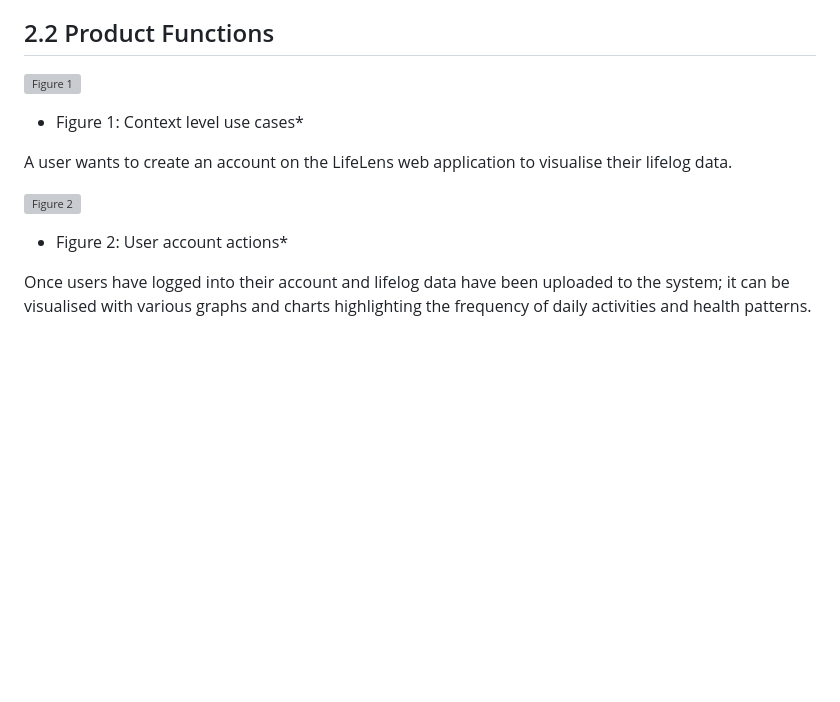
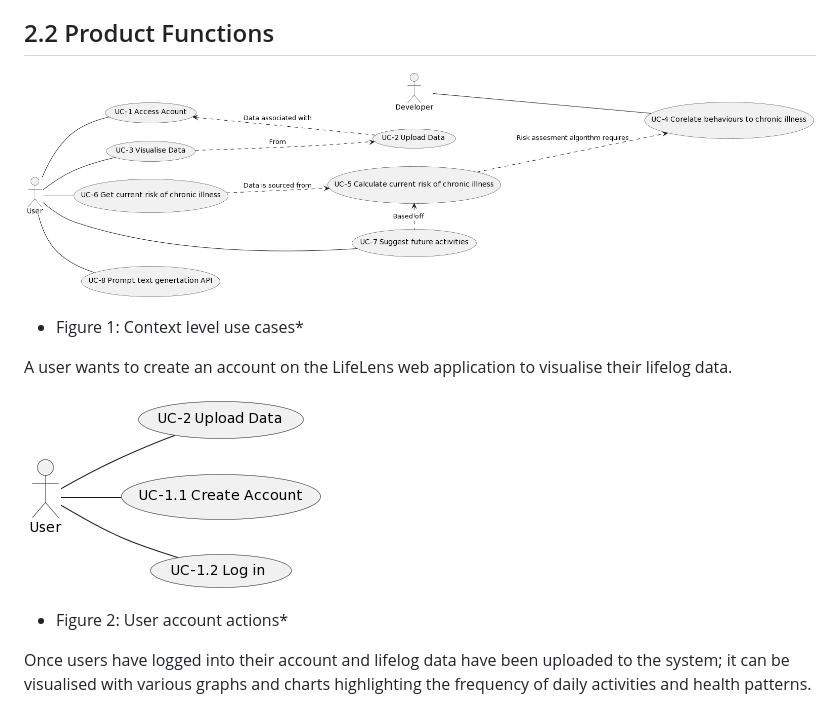
Before and after one commit to Michael-Regan03/2024-CA326-mregan-lifelens, a Markdown page: LifeLensSRS.md, the part around the change printed below. Rendered like a GitHub page; blank space fills up the shorter version; grey boxes are pictures that could not be loaded.

Commit message:
fixing images

```diff
--- a/LifeLensSRS.md
+++ b/LifeLensSRS.md
@@ -41,12 +41,12 @@ Lifelog is a self-contained product with two purposes:
 
 ## 2.2 Product Functions
 
-![Figure 1](images/image3.jpg)
+![Figure 1](images/image3.png)
 * Figure 1: Context level use cases*
 
 A user wants to create an account on the LifeLens web application to visualise their lifelog data.
 
-![Figure 2](images/image4.jpg)
+![Figure 2](images/image4.png)
 * Figure 2: User account actions*
 
 Once users have logged into their account and lifelog data have been uploaded to the system; it can be visualised with various graphs and charts highlighting the frequency of daily activities and health patterns.
```
Also changed, not shown: other parts of LifeLensSRS.md (+2 -2 lines).
